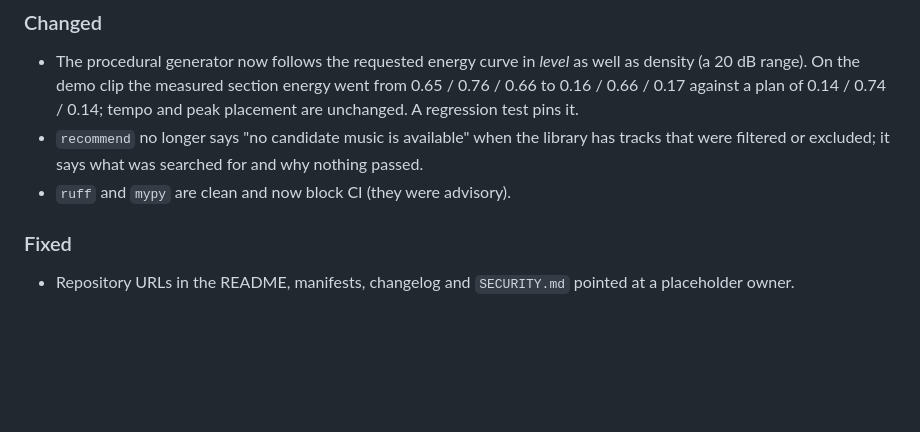
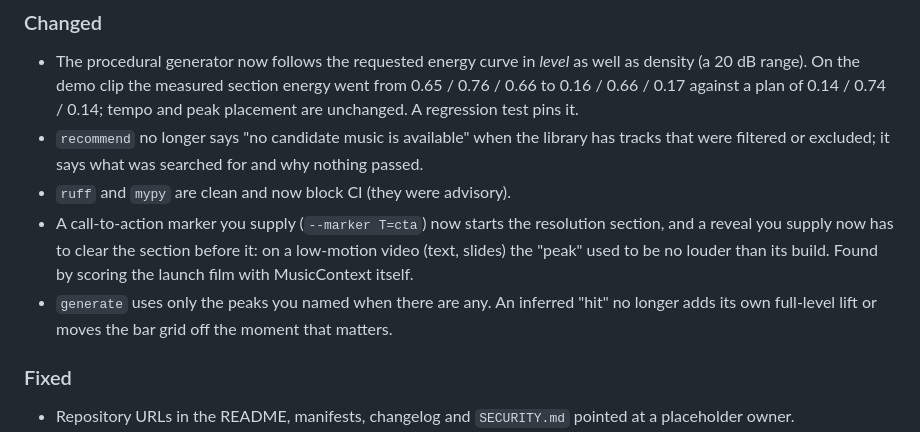
Before and after one commit to AAGAM17/MusicContext, a Markdown page: CHANGELOG.md, the part around the change. Rendered like a GitHub page; blank space fills up the shorter version.

Commit message:
feat: document the marker rules for the arc and for generation

```diff
--- a/CHANGELOG.md
+++ b/CHANGELOG.md
@@ -21,6 +21,11 @@ All notable changes to this project are documented here. The format follows
 - `recommend` no longer says "no candidate music is available" when the library has tracks that were filtered or
   excluded; it says what was searched for and why nothing passed.
 - `ruff` and `mypy` are clean and now block CI (they were advisory).
+- A call-to-action marker you supply (`--marker T=cta`) now starts the resolution section, and a reveal you supply
+  now has to clear the section before it: on a low-motion video (text, slides) the "peak" used to be no louder than
+  its build. Found by scoring the launch film with MusicContext itself.
+- `generate` uses only the peaks you named when there are any. An inferred "hit" no longer adds its own full-level
+  lift or moves the bar grid off the moment that matters.
 
 ### Fixed
 
```
Also changed, not shown: docs/architecture/pipeline.md (+4 -0 lines).
